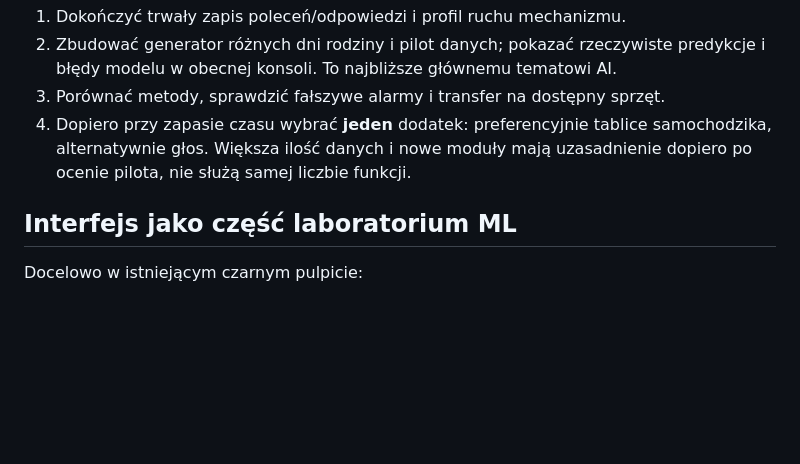
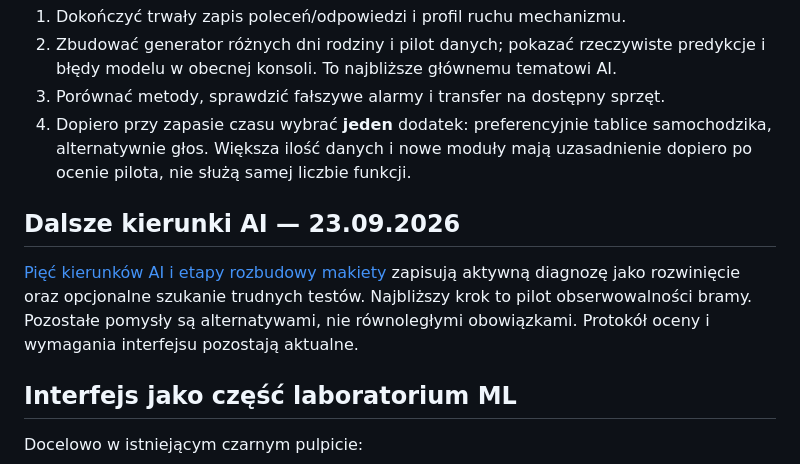
Before and after one commit to raaddi/edgeguard-iot, a Markdown page: docs/ml-research-plan.md, the part around the change. Drawn GitHub-style; blank space fills up the shorter version.

```diff
--- a/docs/ml-research-plan.md
+++ b/docs/ml-research-plan.md
@@ -316,6 +316,13 @@ różnych głosów i hałasu. To alternatywa dla kamery, nie równoległy obowi
    samochodzika, alternatywnie głos. Większa ilość danych i nowe moduły mają
    uzasadnienie dopiero po ocenie pilota, nie służą samej liczbie funkcji.
 
+## Dalsze kierunki AI — 23.09.2026
+
+[Pięć kierunków AI i etapy rozbudowy makiety](ai-directions.md) zapisują
+aktywną diagnozę jako rozwinięcie oraz opcjonalne szukanie trudnych testów.
+Najbliższy krok to pilot obserwowalności bramy. Pozostałe pomysły są alternatywami,
+nie równoległymi obowiązkami. Protokół oceny i wymagania interfejsu pozostają aktualne.
+
 ## Interfejs jako część laboratorium ML
 
 Docelowo w istniejącym czarnym pulpicie:
```
Also changed, not shown: PROJECT_SPEC.md (+9 -0 lines), docs/ai-directions.md (added, +85 -0 lines).
